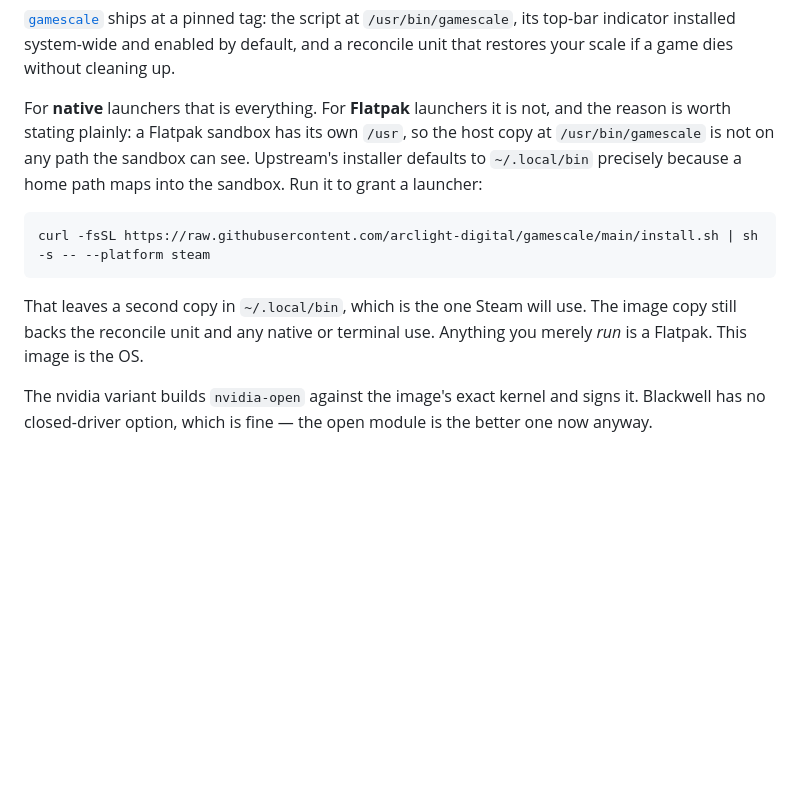
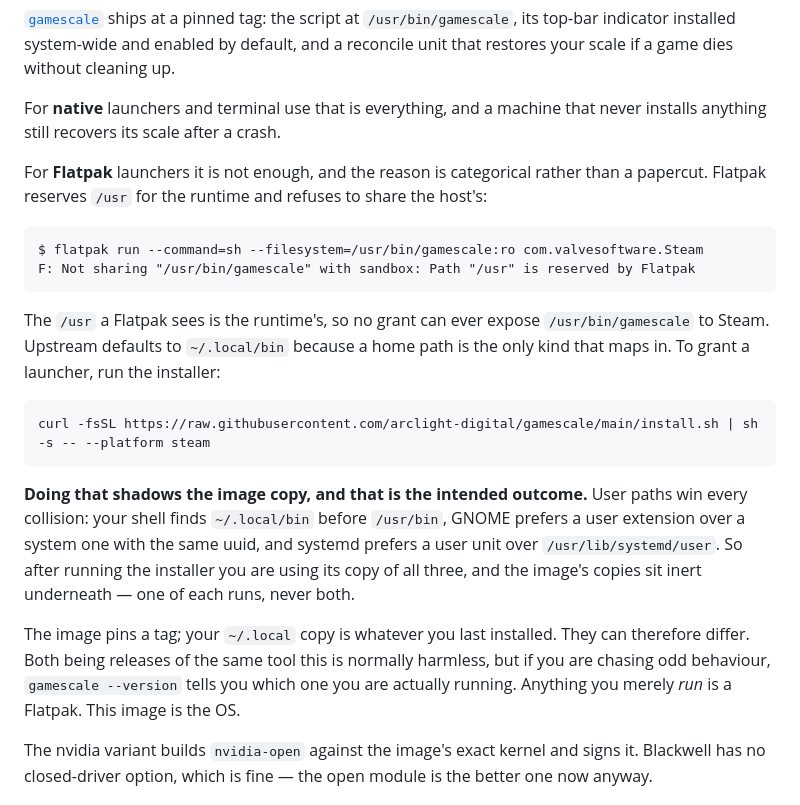
Before and after one commit to arclight-digital/pulsar, a Markdown page: README.md, the part around the change. GitHub-like rendering; blank space fills up the shorter version.

Commit message:
docs: say plainly that installing gamescale shadows the image copy
The image ships gamescale three ways and upstream's installer ships the same
three into $HOME, so on any machine that has run the installer every image
copy is inert. That is correct behaviour rather than a conflict -- user paths
win in all three systems, so one of each runs, never both -- but it is
invisible unless stated, and "I edited the unit and nothing changed" is a bad
way to discover it.

Also records why the Flatpak half cannot be fixed in the image, with the
error rather than a summary of it: Flatpak reserves /usr for the runtime and
refuses to share the host's, so no grant can expose /usr/bin/gamescale to
Steam. ~/.local/bin is not upstream's preference, it is the only kind of path
that maps into a sandbox.

Co-Authored-By: Claude Opus 5 <noreply@anthropic.com>

````diff
--- a/README.md
+++ b/README.md
@@ -54,18 +54,38 @@ tag: the script at `/usr/bin/gamescale`, its top-bar indicator installed
 system-wide and enabled by default, and a reconcile unit that restores your
 scale if a game dies without cleaning up.
 
-For **native** launchers that is everything. For **Flatpak** launchers it is
-not, and the reason is worth stating plainly: a Flatpak sandbox has its own
-`/usr`, so the host copy at `/usr/bin/gamescale` is not on any path the sandbox
-can see. Upstream's installer defaults to `~/.local/bin` precisely because a
-home path maps into the sandbox. Run it to grant a launcher:
+For **native** launchers and terminal use that is everything, and a machine
+that never installs anything still recovers its scale after a crash.
+
+For **Flatpak** launchers it is not enough, and the reason is categorical
+rather than a papercut. Flatpak reserves `/usr` for the runtime and refuses to
+share the host's:
+
+```
+$ flatpak run --command=sh --filesystem=/usr/bin/gamescale:ro com.valvesoftware.Steam
+F: Not sharing "/usr/bin/gamescale" with sandbox: Path "/usr" is reserved by Flatpak
+```
+
+The `/usr` a Flatpak sees is the runtime's, so no grant can ever expose
+`/usr/bin/gamescale` to Steam. Upstream defaults to `~/.local/bin` because a
+home path is the only kind that maps in. To grant a launcher, run the
+installer:
 
 ```
 curl -fsSL https://raw.githubusercontent.com/arclight-digital/gamescale/main/install.sh | sh -s -- --platform steam
 ```
 
-That leaves a second copy in `~/.local/bin`, which is the one Steam will use.
-The image copy still backs the reconcile unit and any native or terminal use.
+**Doing that shadows the image copy, and that is the intended outcome.** User
+paths win every collision: your shell finds `~/.local/bin` before `/usr/bin`,
+GNOME prefers a user extension over a system one with the same uuid, and
+systemd prefers a user unit over `/usr/lib/systemd/user`. So after running the
+installer you are using its copy of all three, and the image's copies sit
+inert underneath — one of each runs, never both.
+
+The image pins a tag; your `~/.local` copy is whatever you last installed. They
+can therefore differ. Both being releases of the same tool this is normally
+harmless, but if you are chasing odd behaviour, `gamescale --version` tells you
+which one you are actually running.
 Anything you merely *run* is a Flatpak. This image is the OS.
 
 The nvidia variant builds `nvidia-open` against the image's exact kernel and
````
